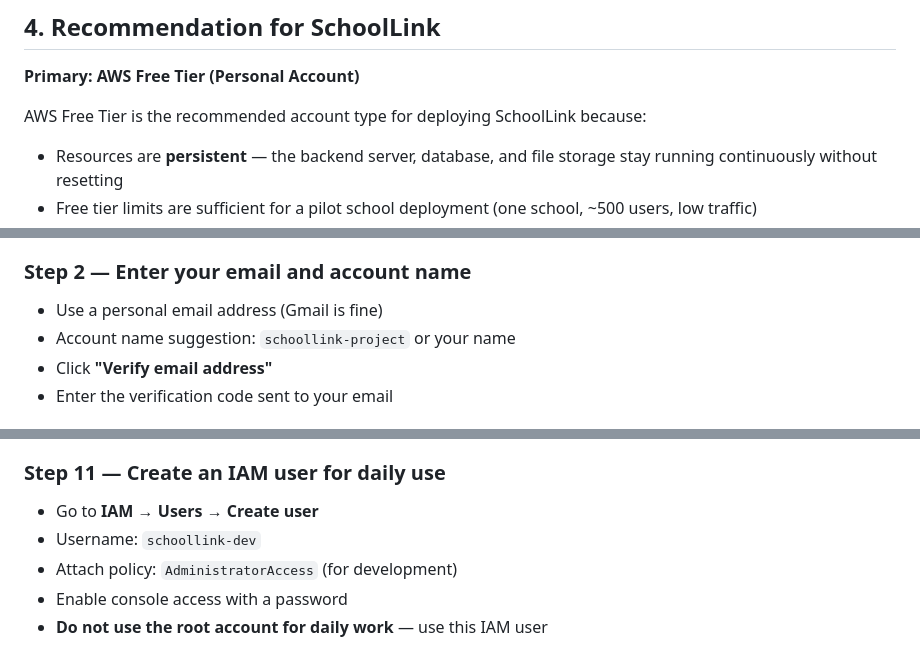
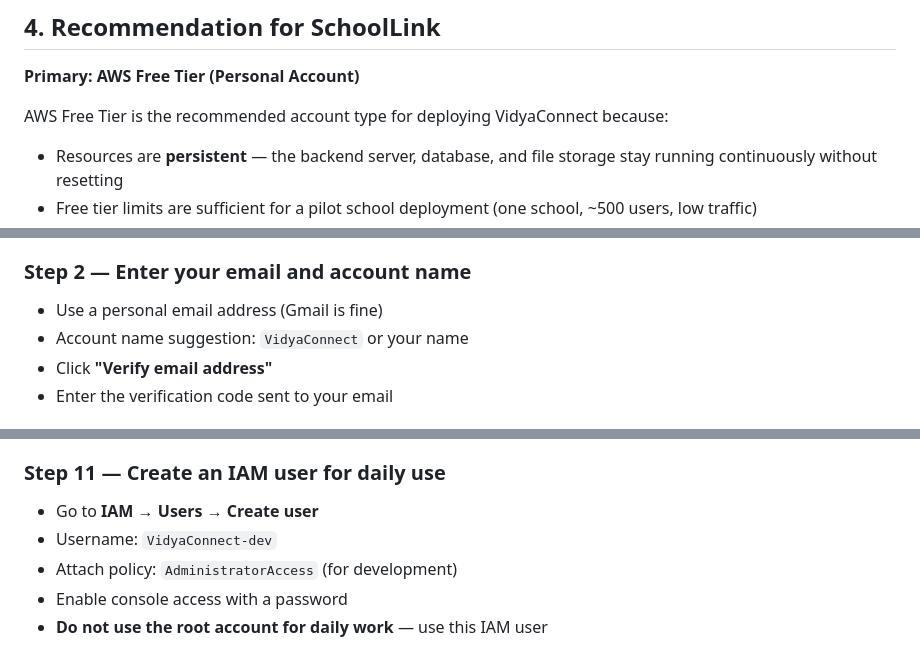
Before and after one commit to VidyaConnect/VidyaConnect, a Markdown page: docs/devops/task-13-aws-account-setup.md, 3 parts joined by grey strips. Rendered like a GitHub page.

```diff
--- a/docs/devops/task-13-aws-account-setup.md
+++ b/docs/devops/task-13-aws-account-setup.md
@@ -87,7 +87,7 @@ GitHub Education partners with AWS to provide students with AWS Activate credits
 
 **Primary: AWS Free Tier (Personal Account)**
 
-AWS Free Tier is the recommended account type for deploying SchoolLink because:
+AWS Free Tier is the recommended account type for deploying VidyaConnect because:
 
 - Resources are **persistent** — the backend server, database, and file storage stay running continuously without resetting
 - Free tier limits are sufficient for a pilot school deployment (one school, ~500 users, low traffic)
@@ -110,7 +110,7 @@ Click **"Create a Free Account"**
 
 ### Step 2 — Enter your email and account name
 - Use a personal email address (Gmail is fine)
-- Account name suggestion: `schoollink-project` or your name
+- Account name suggestion: `VidyaConnect` or your name
 - Click **"Verify email address"**
 - Enter the verification code sent to your email
 
@@ -154,7 +154,7 @@ Click **"Create a Free Account"**
 
 ### Step 11 — Create an IAM user for daily use
 - Go to **IAM → Users → Create user**
-- Username: `schoollink-dev`
+- Username: `VidyaConnect-dev`
 - Attach policy: `AdministratorAccess` (for development)
 - Enable console access with a password
 - **Do not use the root account for daily work** — use this IAM user
```
Also changed, not shown: other parts of docs/devops/task-13-aws-account-setup.md (+4 -4 lines).
